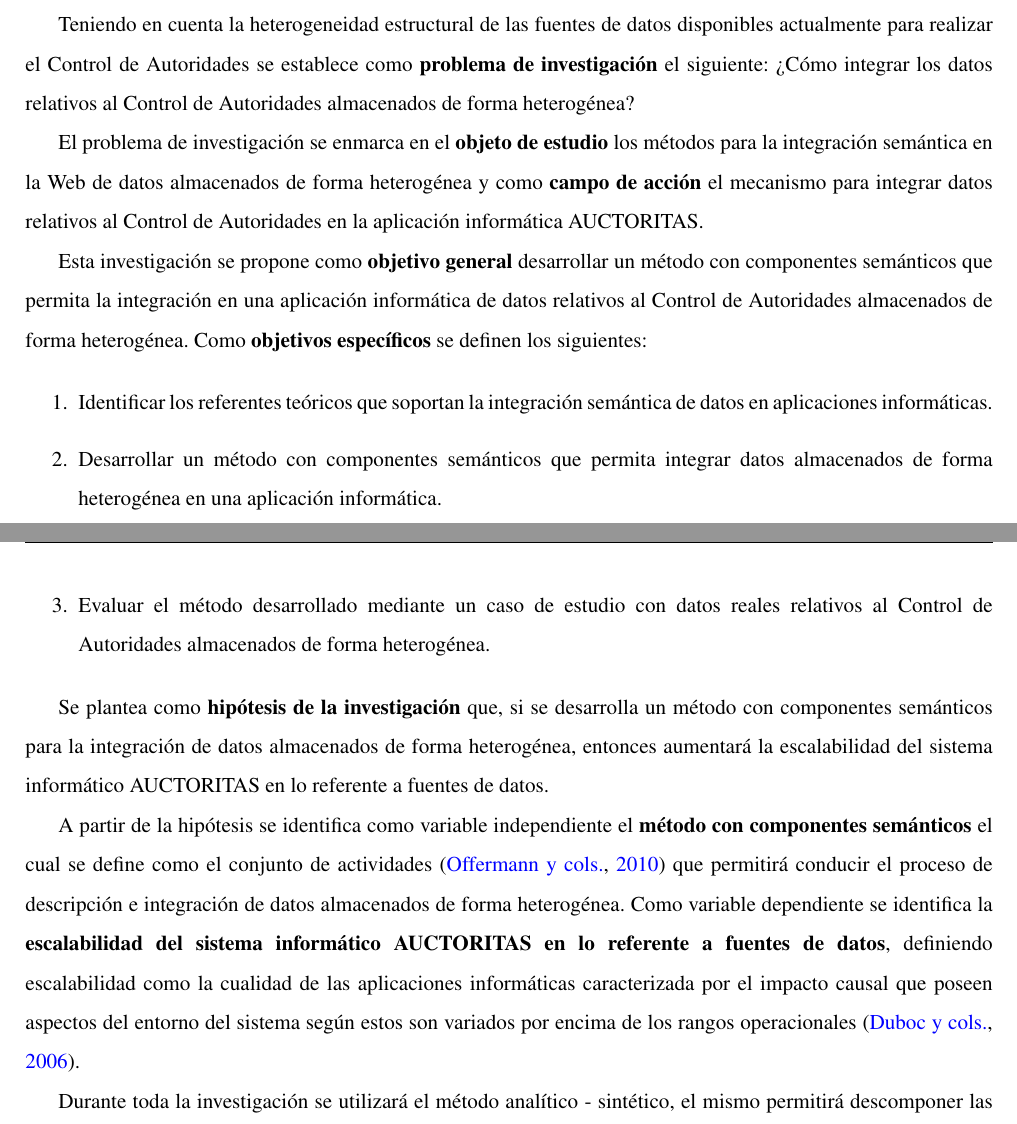
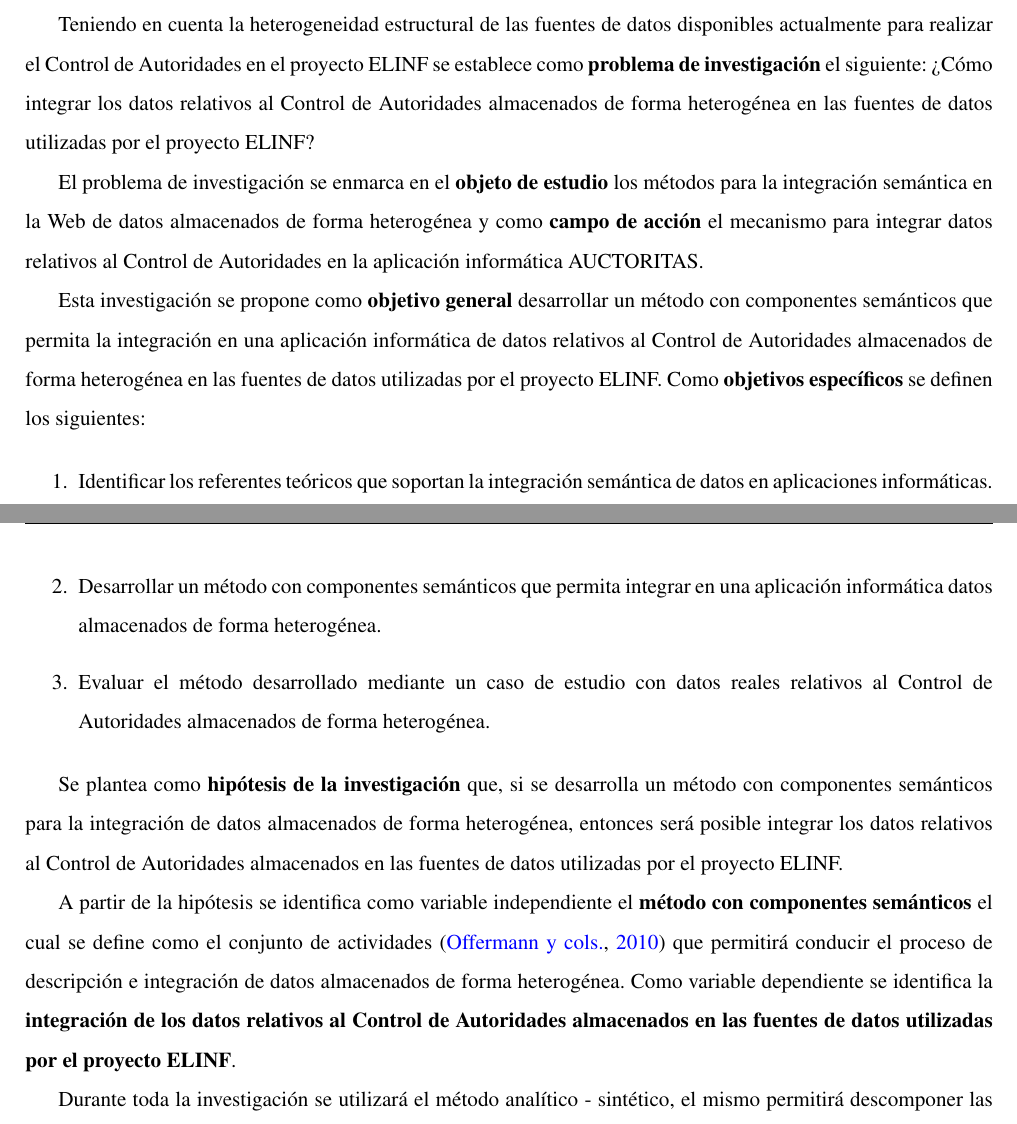
Before and after one commit to ltmartin/mscthesis, a LaTeX thesis (tesis.tex, which reads configuracion.tex, introduccion.tex): two parts of pages 13 and 14 of 51 before the commit and two parts of pages 13 and 14 of 50 after it, joined at a grey line, cut so that both start at the same text. Compiled offline with pdfLaTeX.

Commit message:
Correcciones con Amed

```diff
--- a/configuracion.tex
+++ b/configuracion.tex
@@ -2,7 +2,7 @@
 \newcommand{\numeroFaculdad}{2}
 
 % Escribir el titulo de la tesis que va a exponer.
-\newcommand{\tituloTesis}{Método para la integración de datos basado en ontologías\\ aplicado al Control de Autoridades}
+\newcommand{\tituloTesis}{Método para la integración de datos basado en ontologías\\ en el contexto del proyecto ELINF}
 
 % Cambiar el tipo de trabajo si es necesario.
 \newcommand{\nombreTipoTesis}{Trabajo final presentado en opción al título de\\ Máster en Informática Avanzada}
--- a/introduccion.tex
+++ b/introduccion.tex
@@ -74,21 +74,21 @@ Un enfoque para la integración de datos empresariales provenientes de fuentes h
 
 Con el advenimiento de la Web, la gestión de datos se enfocó en la variedad de información disponible en este nuevo medio. \cite{Janev2011} plantean que las tecnologías semánticas mayormente se utilizan para la integración de datos y para mejorar las búsquedas. Según \citep{Hoang2014}, la integración de datos guiada por ontologías representa una solución flexible, sostenible y extensible. Un paradigma reciente que combina la posibilidad de utilizar razonamiento sobre el conocimiento de un dominio codificado en una ontología, con un mecanismo que permite el uso de la misma ontología para un acceso integrado de alto nivel a las fuentes de datos es el Acceso e Integración de Datos Basado en Ontologías (``Ontology-Based Data Access and Integration'' - OBDA/OBDI, por sus siglas de acuerdo al término en idioma inglés) \citep{Calvanese2016,Calvanese2017}.
 
-Teniendo en cuenta la heterogeneidad estructural de las fuentes de datos disponibles actualmente para realizar el Control de Autoridades se establece como \textbf{problema de investigación} el siguiente: ¿Cómo integrar los datos relativos al Control de Autoridades almacenados de forma heterogénea?
+Teniendo en cuenta la heterogeneidad estructural de las fuentes de datos disponibles actualmente para realizar el Control de Autoridades en el proyecto ELINF se establece como \textbf{problema de investigación} el siguiente: ¿Cómo integrar los datos relativos al Control de Autoridades almacenados de forma heterogénea en las fuentes de datos utilizadas por el proyecto ELINF?
 
 El problema de investigación se enmarca en el \textbf{objeto de estudio} los métodos para la integración semántica en la Web de datos almacenados de forma heterogénea y como \textbf{campo de acción} el mecanismo para integrar datos relativos al Control de Autoridades en la aplicación informática AUCTORITAS.
 
-Esta investigación se propone como \textbf{objetivo general} desarrollar un método con componentes semánticos que permita la integración en una aplicación informática de datos relativos al Control de Autoridades almacenados de forma heterogénea. Como \textbf{objetivos específicos} se definen los siguientes:
+Esta investigación se propone como \textbf{objetivo general} desarrollar un método con componentes semánticos que permita la integración en una aplicación informática de datos relativos al Control de Autoridades almacenados de forma heterogénea en las fuentes de datos utilizadas por el proyecto ELINF. Como \textbf{objetivos específicos} se definen los siguientes:
 
 \begin{enumerate}
 \item Identificar los referentes teóricos que soportan la integración semántica de datos en aplicaciones informáticas.
-\item Desarrollar un método con componentes semánticos que permita integrar datos almacenados de forma heterogénea en una aplicación informática.
+\item Desarrollar un método con componentes semánticos que permita integrar en una aplicación informática datos almacenados de forma heterogénea.
 \item Evaluar el método desarrollado mediante un caso de estudio con datos reales relativos al Control de Autoridades almacenados de forma heterogénea.
 \end{enumerate}
 
-Se plantea como \textbf{hipótesis de la investigación} que, si se desarrolla un método con componentes semánticos para la integración de datos almacenados de forma heterogénea, entonces aumentará la escalabilidad del sistema informático AUCTORITAS en lo referente a fuentes de datos.
+Se plantea como \textbf{hipótesis de la investigación} que, si se desarrolla un método con componentes semánticos para la integración de datos almacenados de forma heterogénea, entonces será posible integrar los datos relativos al Control de Autoridades almacenados en las fuentes de datos utilizadas por el proyecto ELINF.
 
-A partir de la hipótesis se identifica como variable independiente el \textbf{método con componentes semánticos} el cual se define como el conjunto de actividades \citep{Offermann2010} que permitirá conducir el proceso de descripción e integración de datos almacenados de forma heterogénea. Como variable dependiente se identifica la \textbf{escalabilidad del sistema informático AUCTORITAS en lo referente a fuentes de datos}, definiendo escalabilidad como la cualidad de las aplicaciones informáticas caracterizada por el impacto causal que poseen aspectos del entorno del sistema según estos son variados por encima de los rangos operacionales \citep{duboc2006framework}.
+A partir de la hipótesis se identifica como variable independiente el \textbf{método con componentes semánticos} el cual se define como el conjunto de actividades \citep{Offermann2010} que permitirá conducir el proceso de descripción e integración de datos almacenados de forma heterogénea. Como variable dependiente se identifica la \textbf{integración de los datos relativos al Control de Autoridades almacenados en las fuentes de datos utilizadas por el proyecto ELINF}.
 
 Durante toda la investigación se utilizará el método analítico - sintético, el mismo permitirá descomponer las problemáticas que se presenten en sus componentes y relaciones. La síntesis permitirá descubrir las relaciones esenciales existentes entre los componentes de las problemáticas contribuyendo a la sistematización del conocimiento.
 
```
